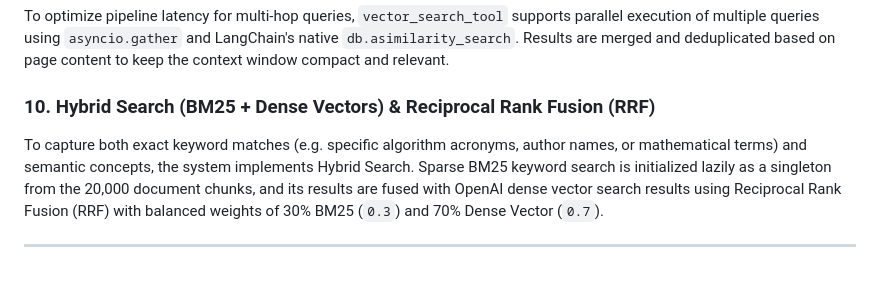
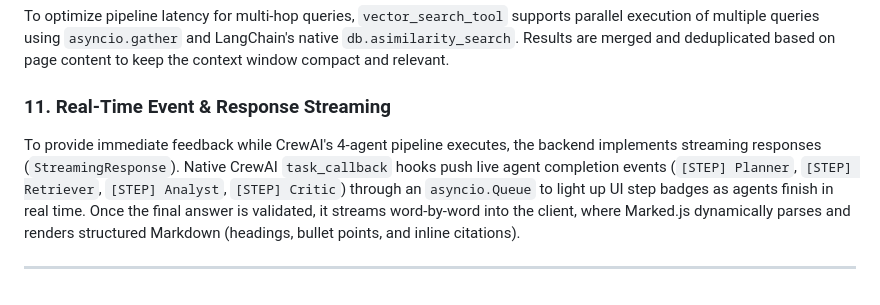
Before and after one commit to Vaibhavjain22/REASEARCH_CORPUS_AGENT, a Markdown page: ARCHITECTURE.md, the part around the change. Drawn GitHub-style.

```diff
--- a/ARCHITECTURE.md
+++ b/ARCHITECTURE.md
@@ -408,7 +408,7 @@ To provide a smooth, modern UI without page transitions, the web client is desig
 ### 9. Async Parallel Retrieval & Deduplication
 To optimize pipeline latency for multi-hop queries, `vector_search_tool` supports parallel execution of multiple queries using `asyncio.gather` and LangChain's native `db.asimilarity_search`. Results are merged and deduplicated based on page content to keep the context window compact and relevant.
 
-### 10. Hybrid Search (BM25 + Dense Vectors) & Reciprocal Rank Fusion (RRF)
-To capture both exact keyword matches (e.g. specific algorithm acronyms, author names, or mathematical terms) and semantic concepts, the system implements Hybrid Search. Sparse BM25 keyword search is initialized lazily as a singleton from the 20,000 document chunks, and its results are fused with OpenAI dense vector search results using Reciprocal Rank Fusion (RRF) with balanced weights of 30% BM25 (`0.3`) and 70% Dense Vector (`0.7`).
+### 11. Real-Time Event & Response Streaming
+To provide immediate feedback while CrewAI's 4-agent pipeline executes, the backend implements streaming responses (`StreamingResponse`). Native CrewAI `task_callback` hooks push live agent completion events (`[STEP] Planner`, `[STEP] Retriever`, `[STEP] Analyst`, `[STEP] Critic`) through an `asyncio.Queue` to light up UI step badges as agents finish in real time. Once the final answer is validated, it streams word-by-word into the client, where Marked.js dynamically parses and renders structured Markdown (headings, bullet points, and inline citations).
 
 ---
```
Also changed, not shown: README.md (+6 -2 lines).
